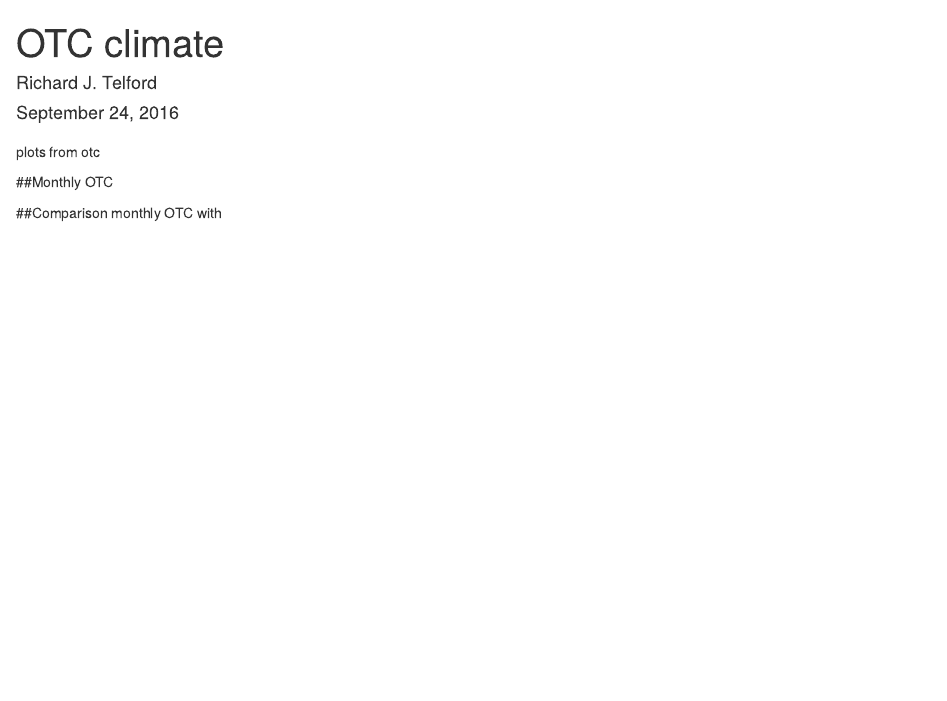
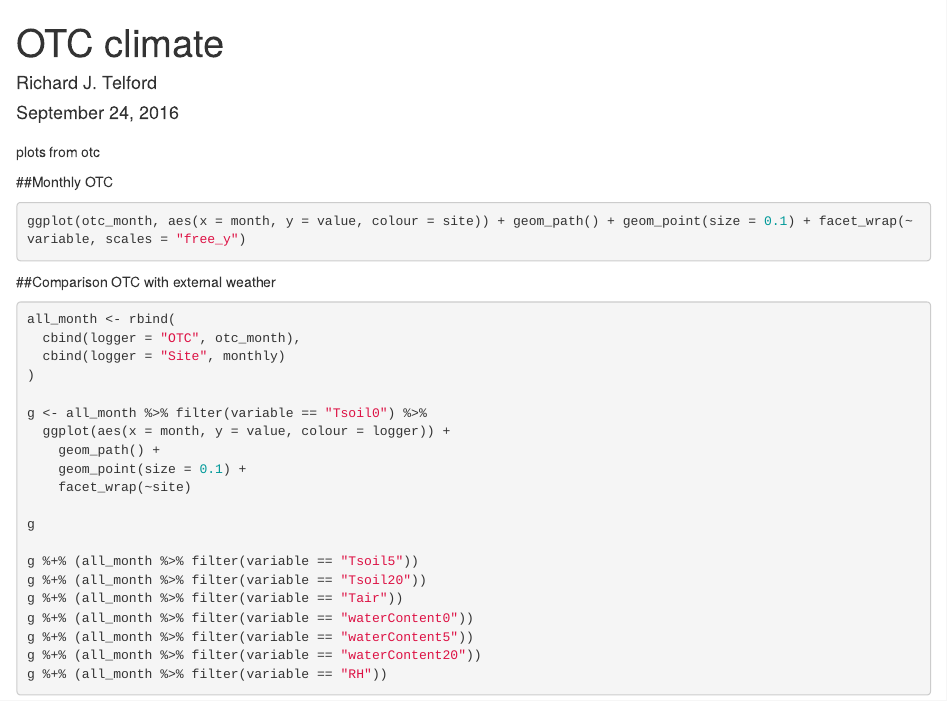
Before and after one commit to Plant-Functional-Trait-Course/PFTC_1_2_China, an R Markdown document (climate/otc_climate.Rmd): the page in a window 1100 px wide, from its top. Rendered offline with R 4.5, knitr and Pandoc, with nearby package versions; the code chunks are not run, so their results and figures are left out.

Commit message:
comparison with site logger

````diff
--- a/climate/otc_climate.Rmd
+++ b/climate/otc_climate.Rmd
@@ -22,5 +22,31 @@ plots from otc
 
 ##Monthly OTC
 
+```{r}
+ggplot(otc_month, aes(x = month, y = value, colour = site)) + geom_path() + geom_point(size = 0.1) + facet_wrap(~variable, scales = "free_y")
+```
 
-##Comparison monthly OTC with
+##Comparison OTC with external weather
+
+```{r}
+
+all_month <- rbind(
+  cbind(logger = "OTC", otc_month),
+  cbind(logger = "Site", monthly)
+)
+
+g <- all_month %>% filter(variable == "Tsoil0") %>%
+  ggplot(aes(x = month, y = value, colour = logger)) +
+    geom_path() +
+    geom_point(size = 0.1) +
+    facet_wrap(~site)
+
+g
+
+g %+% (all_month %>% filter(variable == "Tsoil5"))
+g %+% (all_month %>% filter(variable == "Tsoil20"))
+g %+% (all_month %>% filter(variable == "Tair"))
+g %+% (all_month %>% filter(variable == "waterContent0"))
+g %+% (all_month %>% filter(variable == "waterContent5"))
+g %+% (all_month %>% filter(variable == "waterContent20"))
+g %+% (all_month %>% filter(variable == "RH"))
````
Also changed, not shown: climate/otc_climate.Rmd (2 more changed lines).
